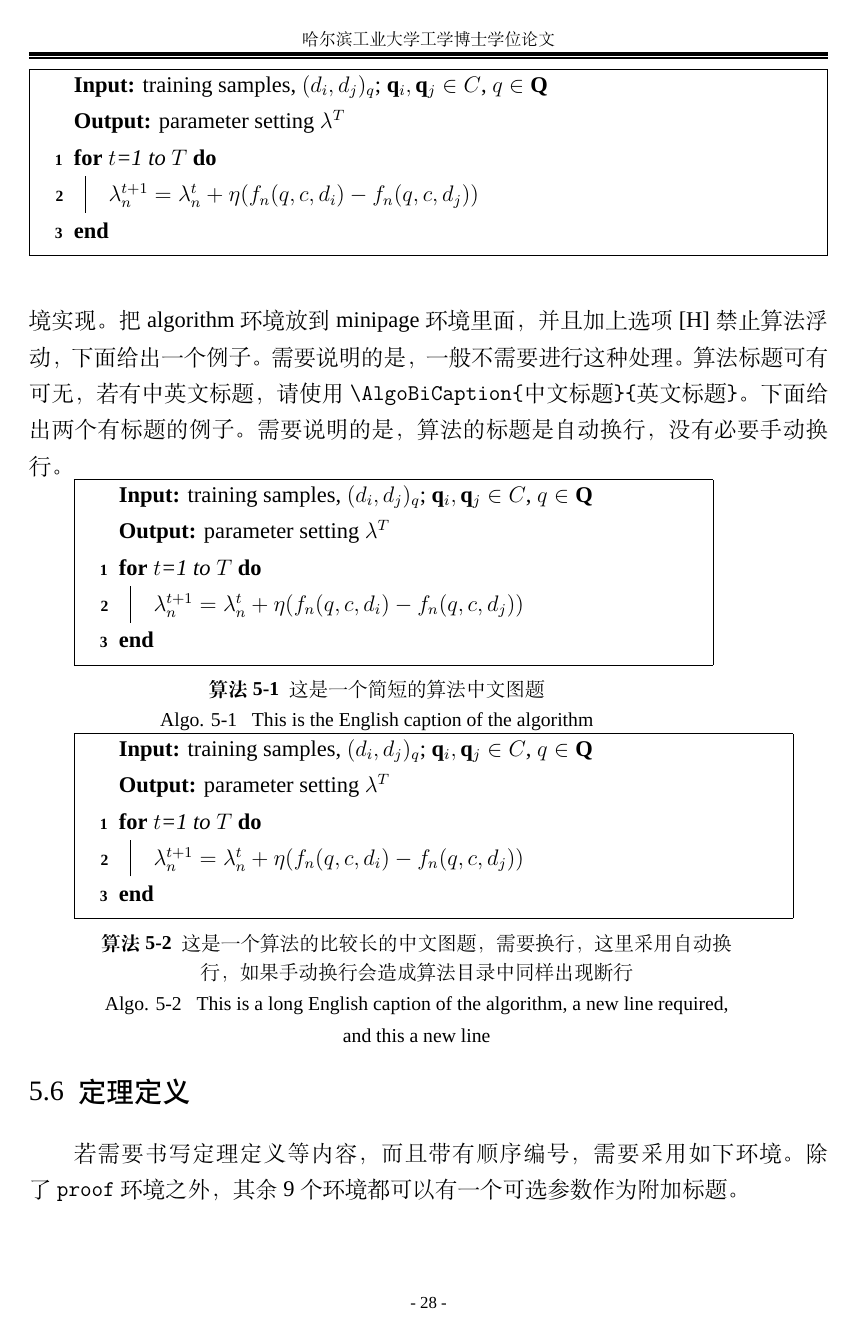
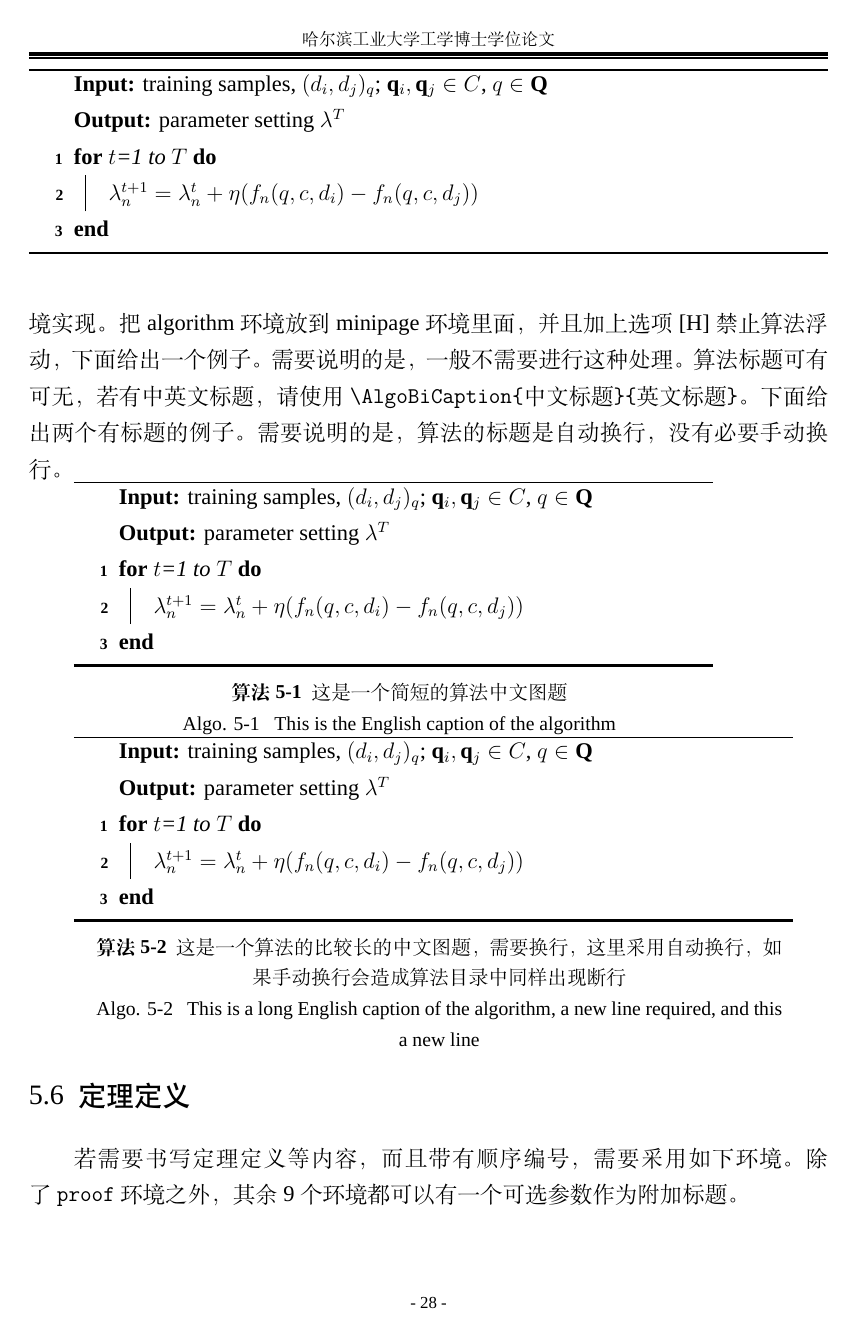
Before and after one commit to dustincys/PlutoThesis, a LaTeX thesis (main.tex, which reads setup/package.tex): page 40 of 49. Compiled offline with XeLaTeX; a missing font is replaced by an installed copy or a similar font.

Commit message:
add algorithm format

```diff
--- a/setup/package.tex
+++ b/setup/package.tex
@@ -80,7 +80,7 @@
 \newfontfamily\timesnewroman{Times New Roman}
 \fi
 
-\usepackage[boxed,linesnumbered,algochapter]{algorithm2e}  % 算法的宏包，注意宏包兼容性，先后顺序为float、hyperref、algorithm(2e)，否则无法生成算法列表
+\usepackage[plainruled,linesnumbered,algochapter]{algorithm2e}  % 算法的宏包，注意宏包兼容性，先后顺序为float、hyperref、algorithm(2e)，否则无法生成算法列表
 \usepackage{xltxtra}
 \usepackage{listings}
 \lstset{
```
Also changed, not shown: setup/Definition.tex (+3 -0 lines), readme.md.
